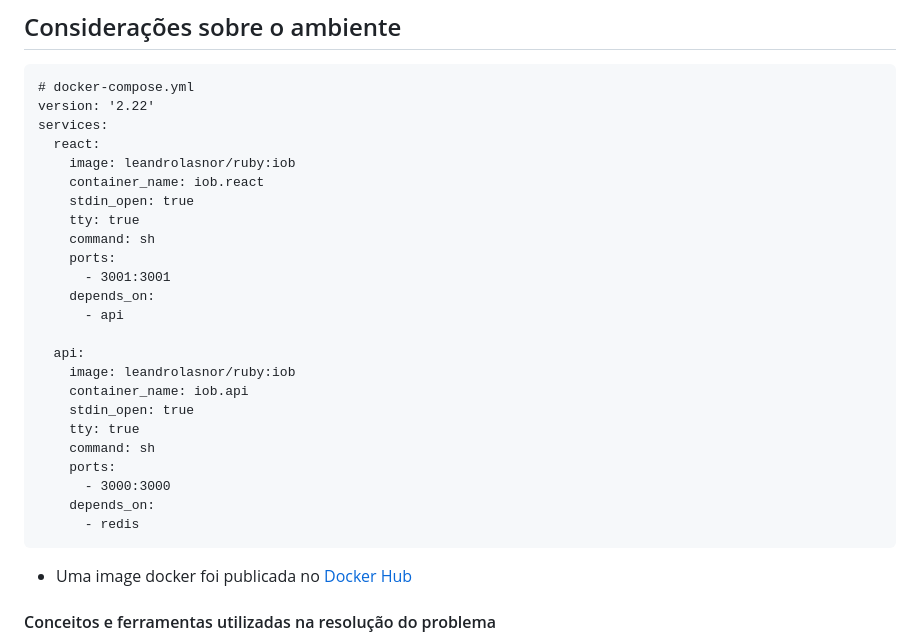
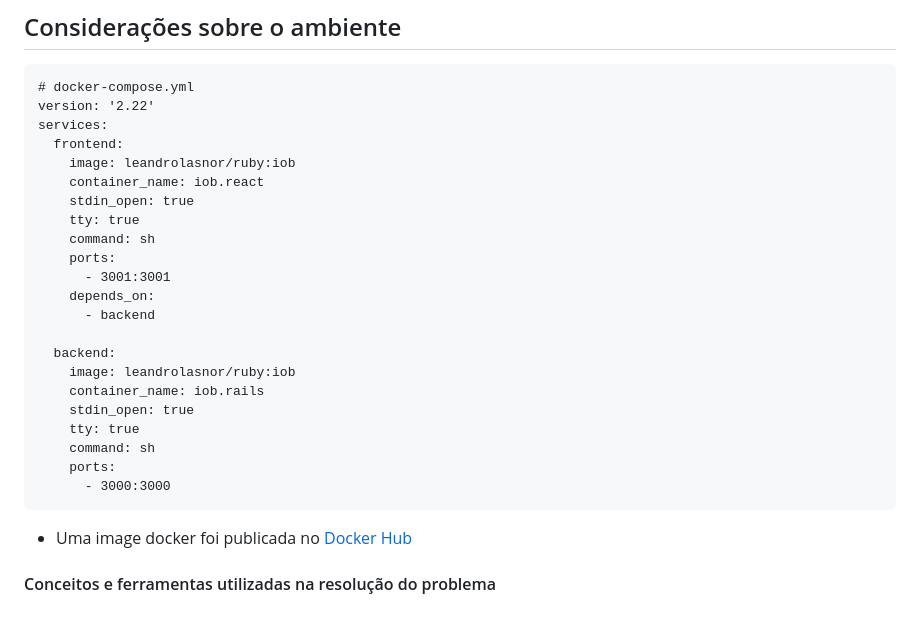
Before and after one commit to leandrolasnor/iob, a Markdown page: README.md, the part around the change. GitHub-like rendering; blank space fills up the shorter version.

````diff
--- a/README.md
+++ b/README.md
@@ -11,7 +11,7 @@ Este documento descreve o passo a passo para rodar a aplicação referente ao de
 # docker-compose.yml
 version: '2.22'
 services:
-  react:
+  frontend:
     image: leandrolasnor/ruby:iob
     container_name: iob.react
     stdin_open: true
@@ -20,18 +20,16 @@ services:
     ports:
       - 3001:3001
     depends_on:
-      - api
+      - backend
 
-  api:
+  backend:
     image: leandrolasnor/ruby:iob
-    container_name: iob.api
+    container_name: iob.rails
     stdin_open: true
     tty: true
     command: sh
     ports:
       - 3000:3000
-    depends_on:
-      - redis
 ```
 
 * Uma image docker foi publicada no [Docker Hub](https://hub.docker.com/layers/leandrolasnor/ruby/zrp/images/sha256-ce5bc45ff7c8721df11ff6fcc61a4e6a578ad314594f90a8af9904e4c4c9ee42?context=explore)
````
